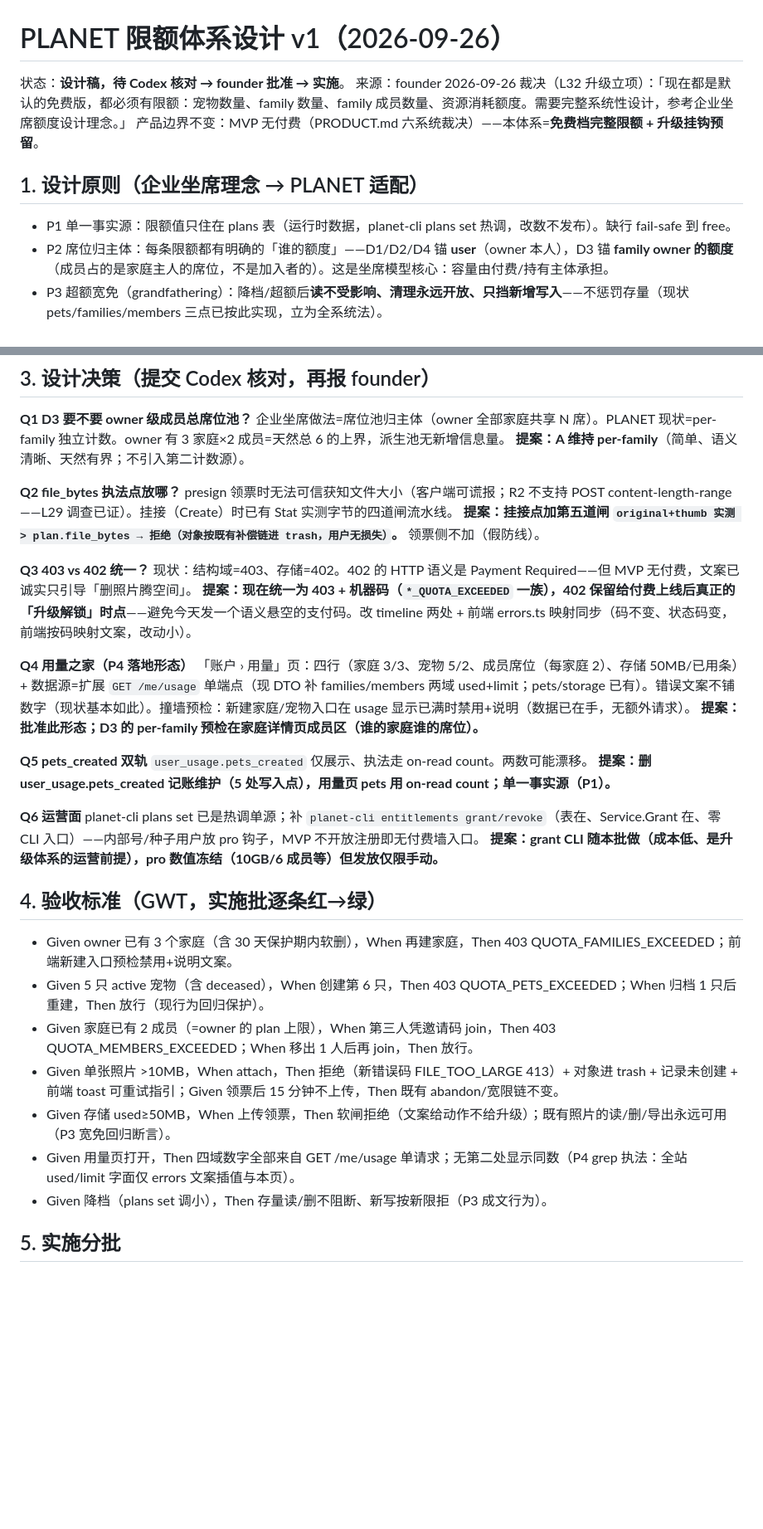
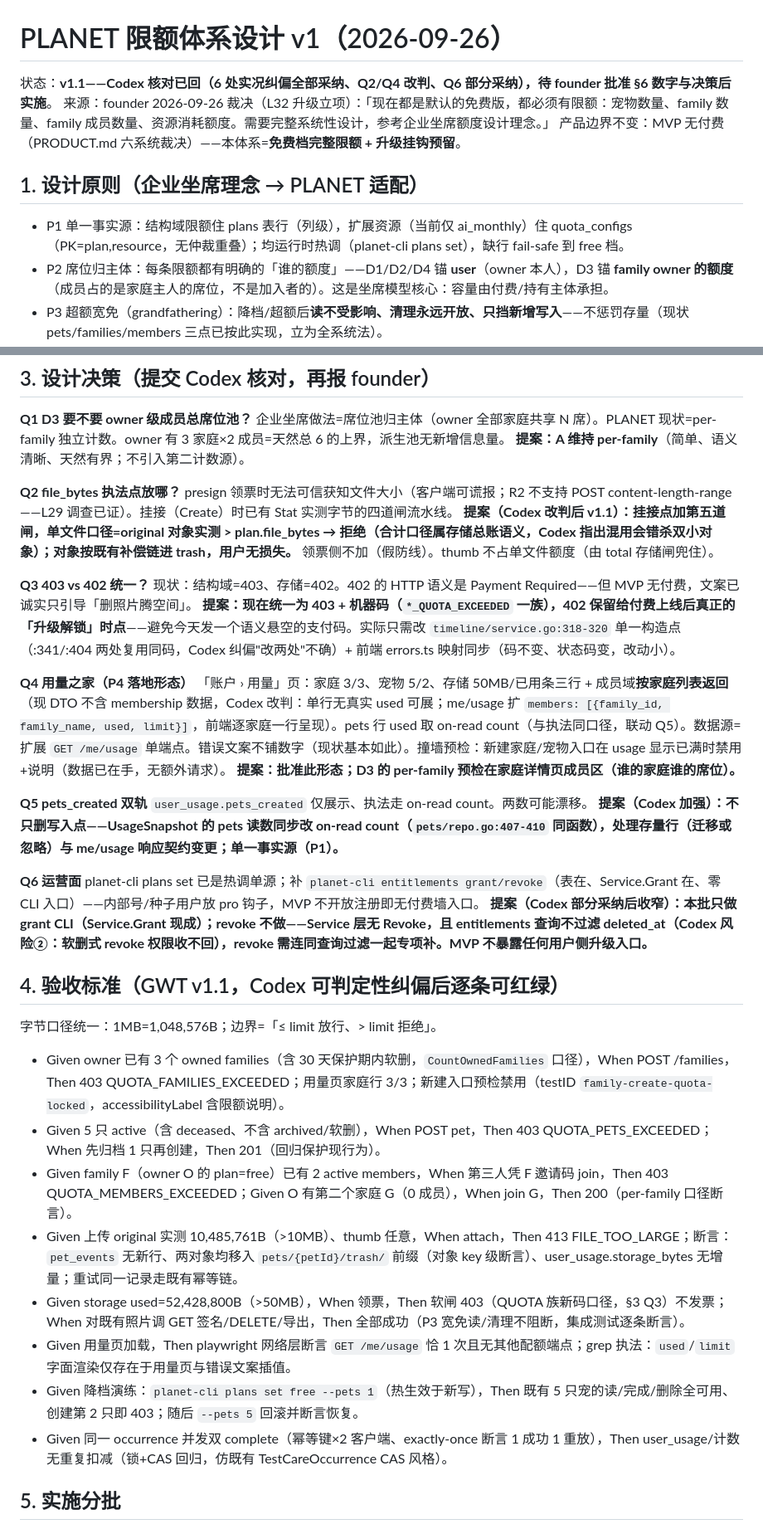
Before and after one commit to Jindequan/joinplanet.pet, a Markdown page: docs/commerce/QUOTA-SYSTEM-DESIGN.md, 2 parts joined by grey strips. Shown at 83% size. GitHub-like rendering; blank space fills up the shorter version.

Commit message:
docs(quota): 设计稿 v1.1——Codex 核对结论全量回写（Q2/Q4 改判、9 处实况纠偏、GWT 可判定性重写、风险三条入列）

```diff
--- a/docs/commerce/QUOTA-SYSTEM-DESIGN.md
+++ b/docs/commerce/QUOTA-SYSTEM-DESIGN.md
@@ -1,12 +1,12 @@
 # PLANET 限额体系设计 v1（2026-09-26）
 
-状态：**设计稿，待 Codex 核对 → founder 批准 → 实施**。
+状态：**v1.1——Codex 核对已回（6 处实况纠偏全部采纳、Q2/Q4 改判、Q6 部分采纳），待 founder 批准 §6 数字与决策后实施**。
 来源：founder 2026-09-26 裁决（L32 升级立项）：「现在都是默认的免费版，都必须有限额：宠物数量、family 数量、family 成员数量、资源消耗额度。需要完整系统性设计，参考企业坐席额度设计理念。」
 产品边界不变：MVP 无付费（PRODUCT.md 六系统裁决）——本体系=**免费档完整限额 + 升级挂钩预留**。
 
 ## 1. 设计原则（企业坐席理念 → PLANET 适配）
 
-- P1 单一事实源：限额值只住在 plans 表（运行时数据，planet-cli plans set 热调，改数不发布）。缺行 fail-safe 到 free。
+- P1 单一事实源：结构域限额住 plans 表行（列级），扩展资源（当前仅 ai_monthly）住 quota_configs（PK=plan,resource，无仲裁重叠）；均运行时热调（planet-cli plans set），缺行 fail-safe 到 free 档。
 - P2 席位归主体：每条限额都有明确的「谁的额度」——D1/D2/D4 锚 **user**（owner 本人），D3 锚 **family owner 的额度**（成员占的是家庭主人的席位，不是加入者的）。这是坐席模型核心：容量由付费/持有主体承担。
 - P3 超额宽免（grandfathering）：降档/超额后**读不受影响、清理永远开放、只挡新增写入**——不惩罚存量（现状 pets/families/members 三点已按此实现，立为全系统法）。
 - P4 一个数字一个家：用量数字的唯一之家=新「账户 › 用量」页（数据源 GET /me/usage 单端点）；撞墙报错文案只给**动作**（删除/整理指引），不重复铺数字（founder 数字洪水法）。
@@ -35,33 +35,36 @@
 
 **Q2 file_bytes 执法点放哪？**
 presign 领票时无法可信获知文件大小（客户端可谎报；R2 不支持 POST content-length-range——L29 调查已证）。挂接（Create）时已有 Stat 实测字节的四道闸流水线。
-**提案：挂接点加第五道闸 `original+thumb 实测 > plan.file_bytes → 拒绝（对象按既有补偿链进 trash，用户无损失）`。** 领票侧不加（假防线）。
+**提案（Codex 改判后 v1.1）：挂接点加第五道闸，单文件口径=**original 对象**实测 > plan.file_bytes → 拒绝（合计口径属存储总账语义，Codex 指出混用会错杀双小对象）；对象按既有补偿链进 trash，用户无损失。** 领票侧不加（假防线）。thumb 不占单文件额度（由 total 存储闸兜住）。
 
 **Q3 403 vs 402 统一？**
 现状：结构域=403、存储=402。402 的 HTTP 语义是 Payment Required——但 MVP 无付费，文案已诚实只引导「删照片腾空间」。
-**提案：现在统一为 403 + 机器码（`*_QUOTA_EXCEEDED` 一族），402 保留给付费上线后真正的「升级解锁」时点**——避免今天发一个语义悬空的支付码。改 timeline 两处 + 前端 errors.ts 映射同步（码不变、状态码变，前端按码映射文案，改动小）。
+**提案：现在统一为 403 + 机器码（`*_QUOTA_EXCEEDED` 一族），402 保留给付费上线后真正的「升级解锁」时点**——避免今天发一个语义悬空的支付码。实际只需改 `timeline/service.go:318-320` 单一构造点（:341/:404 两处复用同码，Codex 纠偏"改两处"不确）+ 前端 errors.ts 映射同步（码不变、状态码变，改动小）。
 
 **Q4 用量之家（P4 落地形态）**
-「账户 › 用量」页：四行（家庭 3/3、宠物 5/2、成员席位（每家庭 2）、存储 50MB/已用条）+ 数据源=扩展 `GET /me/usage` 单端点（现 DTO 补 families/members 两域 used+limit；pets/storage 已有）。错误文案不铺数字（现状基本如此）。撞墙预检：新建家庭/宠物入口在 usage 显示已满时禁用+说明（数据已在手，无额外请求）。
+「账户 › 用量」页：家庭 3/3、宠物 5/2、存储 50MB/已用条三行 + 成员域**按家庭列表返回**（现 DTO 不含 membership 数据，Codex 改判：单行无真实 used 可展；me/usage 扩 `members: [{family_id, family_name, used, limit}]`，前端逐家庭一行呈现）。pets 行 used 取 on-read count（与执法同口径，联动 Q5）。数据源=扩展 `GET /me/usage` 单端点。错误文案不铺数字（现状基本如此）。撞墙预检：新建家庭/宠物入口在 usage 显示已满时禁用+说明（数据已在手，无额外请求）。
 **提案：批准此形态；D3 的 per-family 预检在家庭详情页成员区（谁的家庭谁的席位）。**
 
 **Q5 pets_created 双轨**
 `user_usage.pets_created` 仅展示、执法走 on-read count。两数可能漂移。
-**提案：删 user_usage.pets_created 记账维护（5 处写入点），用量页 pets 用 on-read count；单一事实源（P1）。**
+**提案（Codex 加强）：不只删写入点——UsageSnapshot 的 pets 读数同步改 on-read count（`pets/repo.go:407-410` 同函数），处理存量行（迁移或忽略）与 me/usage 响应契约变更；单一事实源（P1）。**
 
 **Q6 运营面**
 planet-cli plans set 已是热调单源；补 `planet-cli entitlements grant/revoke`（表在、Service.Grant 在、零 CLI 入口）——内部号/种子用户放 pro 钩子，MVP 不开放注册即无付费墙入口。
-**提案：grant CLI 随本批做（成本低、是升级体系的运营前提），pro 数值冻结（10GB/6 成员等）但发放仅限手动。**
+**提案（Codex 部分采纳后收窄）：本批只做 grant CLI（Service.Grant 现成）；revoke 不做——Service 层无 Revoke，且 entitlements 查询不过滤 deleted_at（Codex 风险②：软删式 revoke 权限收不回），revoke 需连同查询过滤一起专项补。MVP 不暴露任何用户侧升级入口。**
 
-## 4. 验收标准（GWT，实施批逐条红→绿）
+## 4. 验收标准（GWT v1.1，Codex 可判定性纠偏后逐条可红绿）
 
-- Given owner 已有 3 个家庭（含 30 天保护期内软删），When 再建家庭，Then 403 QUOTA_FAMILIES_EXCEEDED；前端新建入口预检禁用+说明文案。
-- Given 5 只 active 宠物（含 deceased），When 创建第 6 只，Then 403 QUOTA_PETS_EXCEEDED；When 归档 1 只后重建，Then 放行（现行为回归保护）。
-- Given 家庭已有 2 成员（=owner 的 plan 上限），When 第三人凭邀请码 join，Then 403 QUOTA_MEMBERS_EXCEEDED；When 移出 1 人后再 join，Then 放行。
-- Given 单张照片 >10MB，When attach，Then 拒绝（新错误码 FILE_TOO_LARGE 413）+ 对象进 trash + 记录未创建 + 前端 toast 可重试指引；Given 领票后 15 分钟不上传，Then 既有 abandon/宽限链不变。
-- Given 存储 used≥50MB，When 上传领票，Then 软闸拒绝（文案给动作不给升级）；既有照片的读/删/导出永远可用（P3 宽免回归断言）。
-- Given 用量页打开，Then 四域数字全部来自 GET /me/usage 单请求；无第二处显示同数（P4 grep 执法：全站 used/limit 字面仅 errors 文案插值与本页）。
-- Given 降档（plans set 调小），Then 存量读/删不阻断、新写按新限拒（P3 成文行为）。
+字节口径统一：1MB=1,048,576B；边界=「≤ limit 放行、> limit 拒绝」。
+
+- Given owner 已有 3 个 owned families（含 30 天保护期内软删，`CountOwnedFamilies` 口径），When POST /families，Then 403 QUOTA_FAMILIES_EXCEEDED；用量页家庭行 3/3；新建入口预检禁用（testID `family-create-quota-locked`，accessibilityLabel 含限额说明）。
+- Given 5 只 active（含 deceased、不含 archived/软删），When POST pet，Then 403 QUOTA_PETS_EXCEEDED；When 先归档 1 只再创建，Then 201（回归保护现行为）。
+- Given family F（owner O 的 plan=free）已有 2 active members，When 第三人凭 F 邀请码 join，Then 403 QUOTA_MEMBERS_EXCEEDED；Given O 有第二个家庭 G（0 成员），When join G，Then 200（per-family 口径断言）。
+- Given 上传 original 实测 10,485,761B（>10MB）、thumb 任意，When attach，Then 413 FILE_TOO_LARGE；断言：`pet_events` 无新行、两对象均移入 `pets/{petId}/trash/` 前缀（对象 key 级断言）、user_usage.storage_bytes 无增量；重试同一记录走既有幂等链。
+- Given storage used=52,428,800B（>50MB），When 领票，Then 软闸 403（QUOTA 族新码口径，§3 Q3）不发票；When 对既有照片调 GET 签名/DELETE/导出，Then 全部成功（P3 宽免读/清理不阻断，集成测试逐条断言）。
+- Given 用量页加载，Then playwright 网络层断言 `GET /me/usage` 恰 1 次且无其他配额端点；grep 执法：`used`/`limit` 字面渲染仅存在于用量页与错误文案插值。
+- Given 降档演练：`planet-cli plans set free --pets 1`（热生效于新写），Then 既有 5 只宠的读/完成/删除全可用、创建第 2 只即 403；随后 `--pets 5` 回滚并断言恢复。
+- Given 同一 occurrence 并发双 complete（幂等键×2 客户端、exactly-once 断言 1 成功 1 重放），Then user_usage/计数无重复扣减（锁+CAS 回归，仿既有 TestCareOccurrence CAS 风格）。
 
 ## 5. 实施分批
 
```
Also changed, not shown: other parts of docs/commerce/QUOTA-SYSTEM-DESIGN.md (+2 -2 lines).
